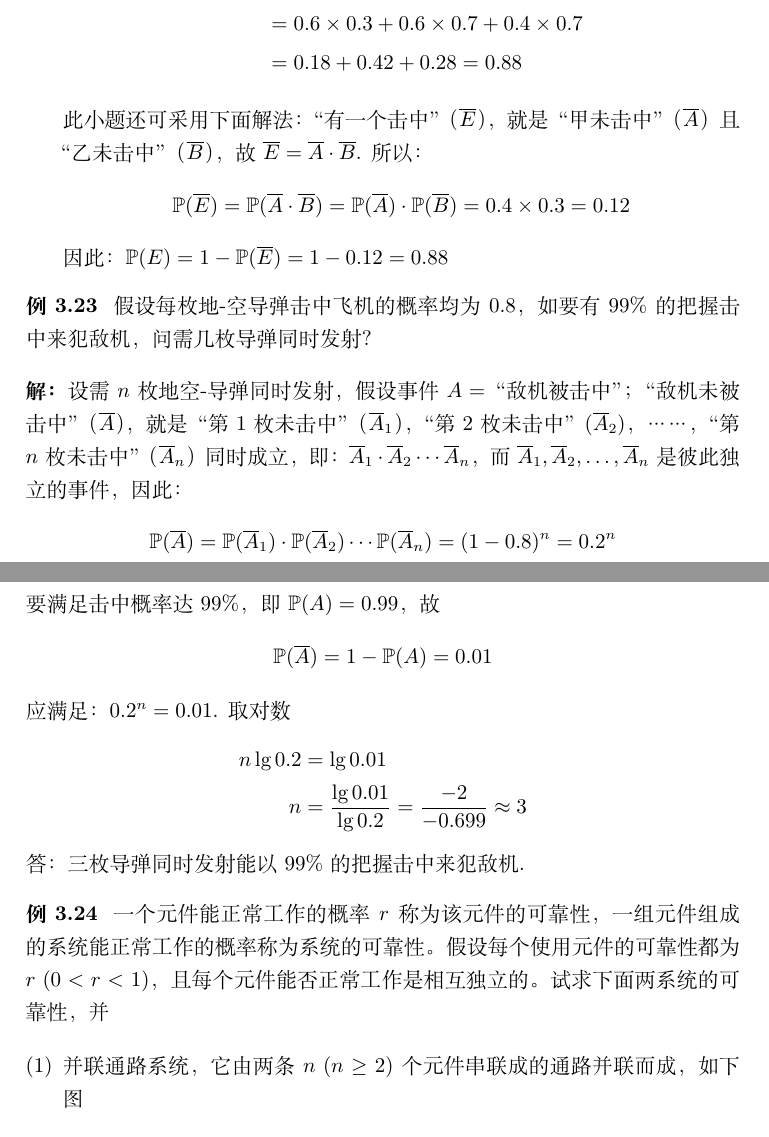
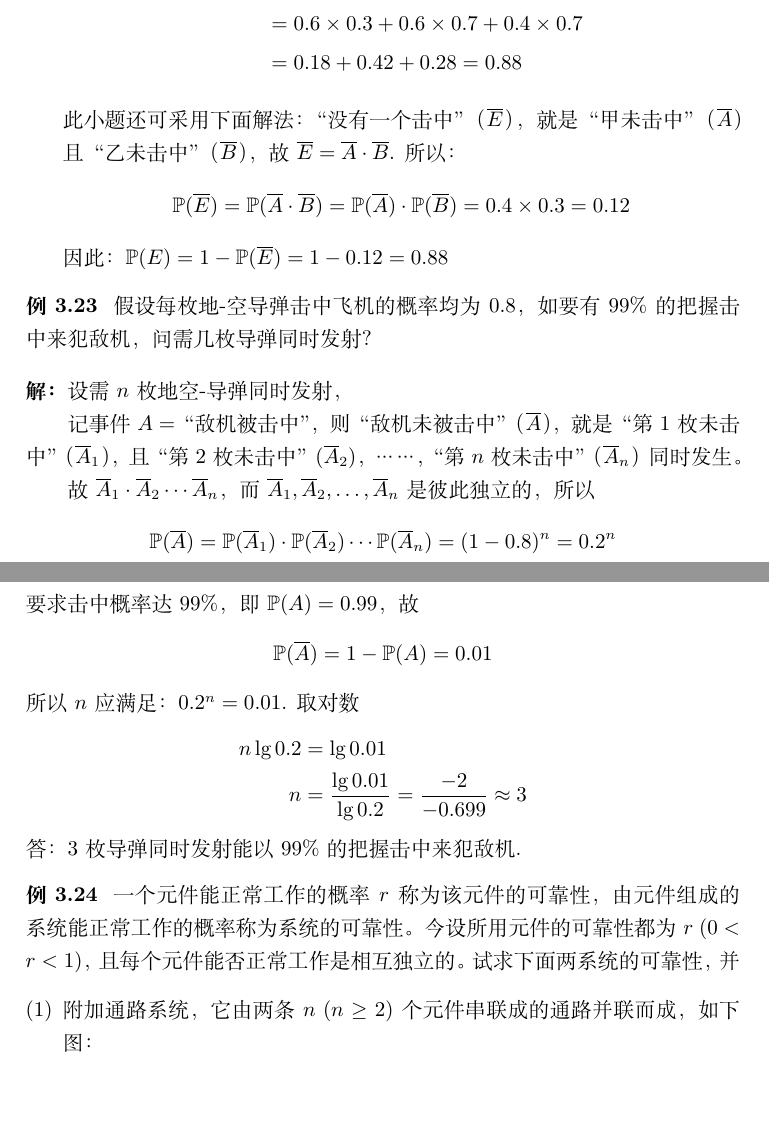
Before and after one commit to jamesfang8499/math6-1, a LaTeX book (main6-1.tex, which reads 3.tex): two parts of pages 118 and 119 of 140, joined at a grey line, cut so that both start at the same text, the shorter picture padded with empty space. Compiled offline with XeLaTeX.

Commit message:
缺失文字补全

```diff
--- a/3.tex
+++ b/3.tex
@@ -787,7 +787,7 @@ $E=$“$y=2$的事件”；\\$F=$“$x$或$y$是5”；\\$G=$“$x$和$y$都是5
 \end{split}\]
 
 此小题还可采用下面解法：
-“有一个击中”（$\overline{E}$），就是“甲未击中”（$\overline{A}$）且“乙未击中”（$\overline{B}$），故$\overline{E}=\overline{A}\cdot \overline{B}$. 所以：
+“没有一个击中”（$\overline{E}$），就是“甲未击中”（$\overline{A}$）且“乙未击中”（$\overline{B}$），故$\overline{E}=\overline{A}\cdot \overline{B}$. 所以：
 $$\Pr(\overline{E})=\Pr(\overline{A}\cdot \overline{B})=\Pr(\overline{A})\cdot\Pr(\overline{B})=0.4\x0.3=0.12$$
 因此：$\Pr(E)=1-\Pr(\overline{E})=1-0.12=0.88$
 \end{enumerate}
@@ -800,24 +800,26 @@ $$\Pr(\overline{E})=\Pr(\overline{A}\cdot \overline{B})=\Pr(\overline{A})\cdot\P
 
 \begin{solution}
 设需$n$枚地空-导弹同时发射，
-假设事件$A=$“敌机被击中”；“敌机未被击中”（$\overline{A}$），就是“第1枚未击中”（$\overline{A}_1$），“第2枚未击中”($\overline{A}_2$)，……，“第$n$枚未击中”（$\overline{A}_n$）同时成立，即：
-$\overline{A}_1\cdot \overline{A}_2\cdots \overline{A}_n$，而$\overline{A}_1, \overline{A}_2,\ldots,\overline{A}_n$是彼此独立的事件，因此：
+
+记事件$A=$“敌机被击中”，则“敌机未被击中”（$\overline{A}$），就是“第1枚未击中”（$\overline{A}_1$），且“第2枚未击中”($\overline{A}_2$)，……，“第$n$枚未击中”（$\overline{A}_n$）同时发生。
+
+故$\overline{A}_1\cdot \overline{A}_2\cdots \overline{A}_n$，而$\overline{A}_1, \overline{A}_2,\ldots,\overline{A}_n$是彼此独立的，所以
 \[\Pr(\overline{A})=\Pr(\overline{A}_1)\cdot \Pr(\overline{A}_2)\cdots\Pr(\overline{A}_n)=(1-0.8)^n=0.2^n\]
-要满足击中概率达99\%，即$\Pr(A)=0.99$，故
+要求击中概率达99\%，即$\Pr(A)=0.99$，故
 \[\Pr(\overline{A})=1-\Pr(A)=0.01\]
-应满足：$0.2^n=0.01$. 取对数
+所以$n$应满足：$0.2^n=0.01$. 取对数
 \[\begin{split}
     n\lg0.2&=\lg0.01\\
 n&=\frac{\lg0.01}{\lg0.2}=\frac{-2}{-0.699}\approx 3
 \end{split} \]
-答：三枚导弹同时发射能以99\%的把握击中来犯敌机．
+答：3枚导弹同时发射能以99\%的把握击中来犯敌机．
 \end{solution}
 
 \begin{example}
-    一个元件能正常工作的概率$r$称为该元件的可靠性，一组元件组成的系统能正常工作的概率称为系统的可靠性。假设每个使用元件的可靠性都为$r\; (0<r<1)$，且每个元件能否正常工作是相互独立的。试求下面两系统的可靠性，并
+    一个元件能正常工作的概率$r$称为该元件的可靠性，由元件组成的系统能正常工作的概率称为系统的可靠性。今设所用元件的可靠性都为$r\; (0<r<1)$，且每个元件能否正常工作是相互独立的。试求下面两系统的可靠性，并
 
 \begin{enumerate}[(1)]
-    \item 并联通路系统，它由两条$n\; (n\ge 2)$个元件串联成的通路并联而成，如下图
+    \item 附加通路系统，它由两条$n\; (n\ge 2)$个元件串联成的通路并联而成，如下图：
 \begin{center}
     \begin{circuitikz}[european]
 \draw(0,0)--(.5,0)--(.5,.5)to [R](2.5,.5) to [R] (4.5,.5)--(5,.5);
--- a/main6-1.tex
+++ b/main6-1.tex
@@ -1,6 +1,6 @@
 
 \documentclass[b5paper, openany]{ctexbook}
-
+\usepackage{zref-abspage}
 \usepackage[colorlinks=true, linkcolor=black]{hyperref}
 \usepackage[margin=2.5cm]{geometry}
 
@@ -131,7 +131,7 @@ subsubsection = {
 \renewcommand{\frac}{\dfrac}
 \newcommand{\oc}{$^{\circ}{\rm C}$}
 \usepackage{longtable}
-\usepackage{tkz-euclide, tkz-base}
+\usepackage{tkz-base, tkz-euclide}
 \newcommand{\NC}{\text{N}/\text{C}}
 \newcommand{\ms}{\text{m}/\text{s}}
 \newcommand{\cms}{\text{cm}/\text{s}}
```
Also changed, not shown: main6-1.pdf, 3.tex (2 more changed lines).
